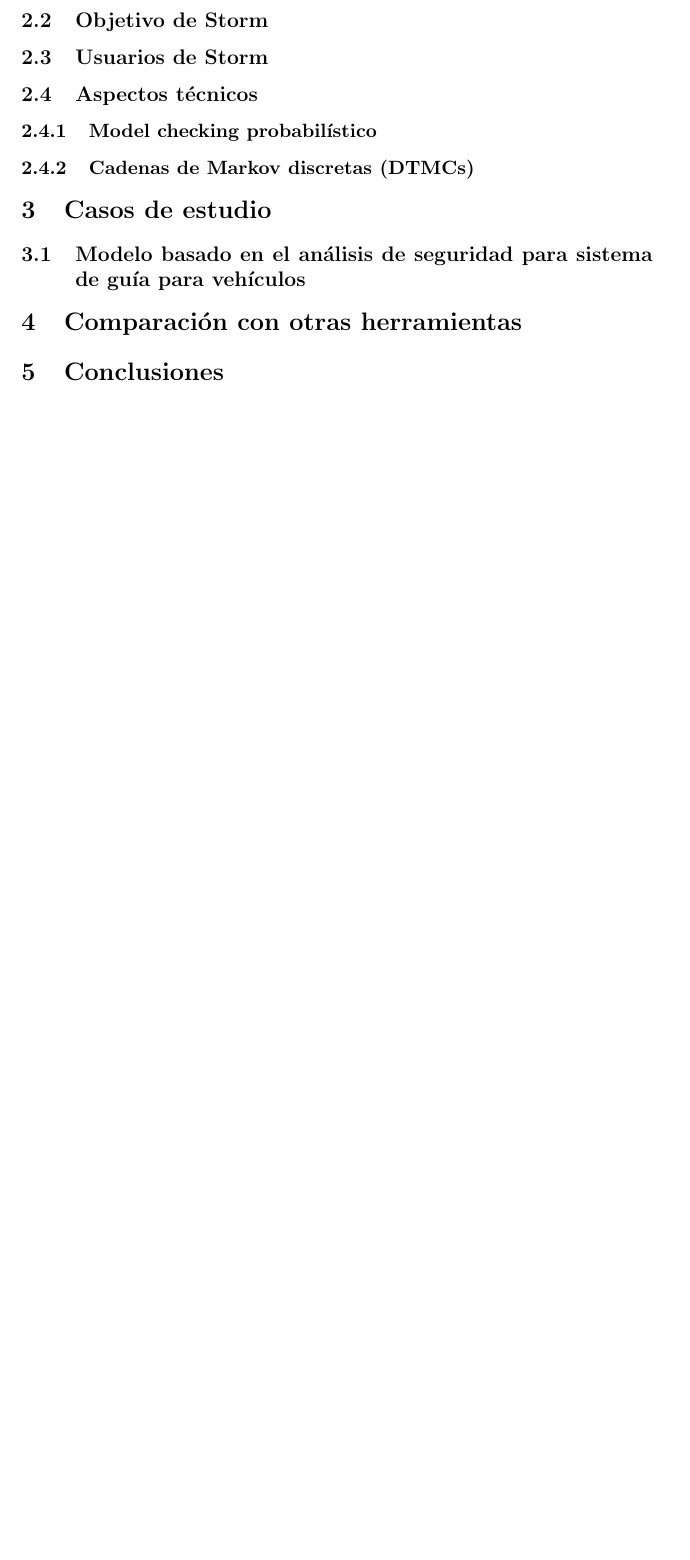
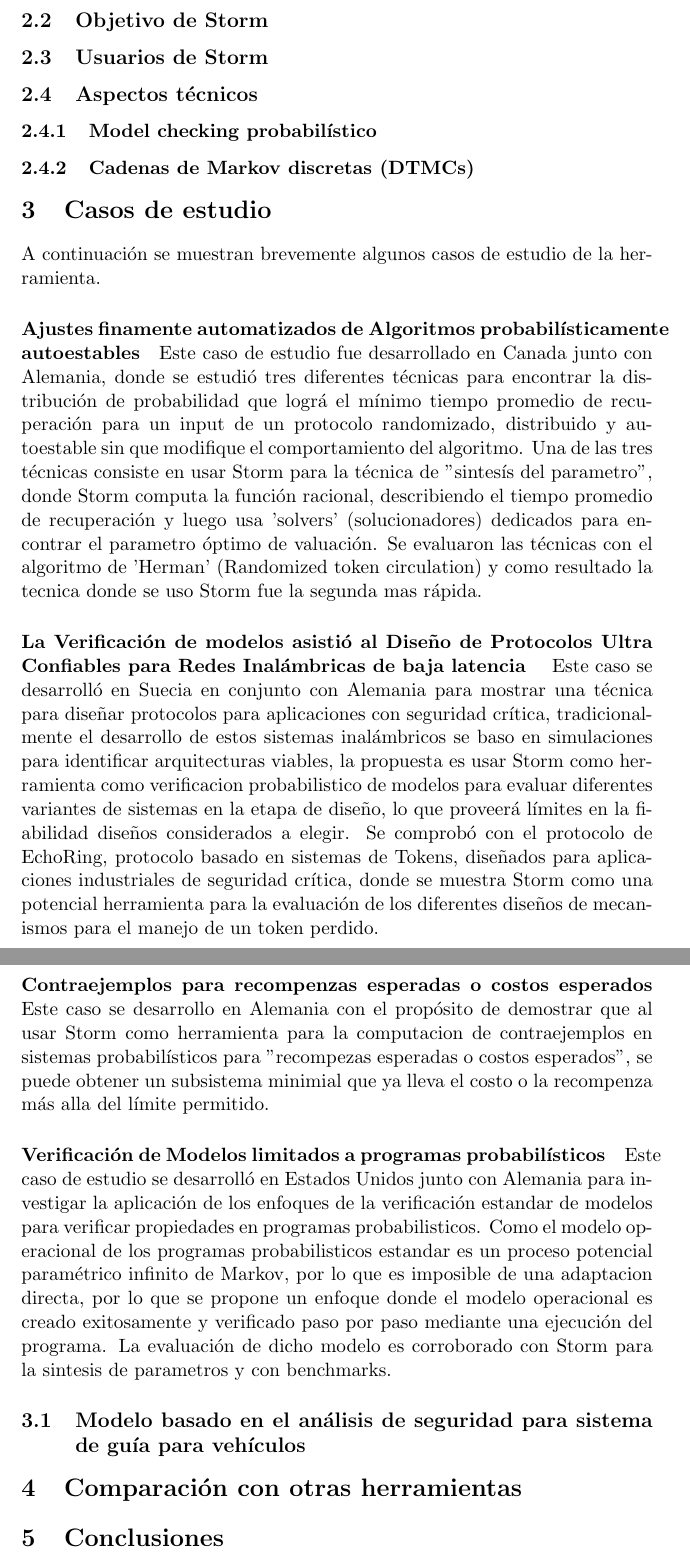
Before and after one commit to zaloogarcia/ing2famaf, a LaTeX document (storm.tex): part of page 2 of 2 before the commit and two parts of pages 2 and 3 of 3 after it, the two joined at a grey line, cut so that both start at the same text, the shorter picture padded with empty space. Compiled offline with pdfLaTeX.

Commit message:
se agregaron 4 casos de estudios, queda 1 y el caso principal

```diff
--- a/storm.tex
+++ b/storm.tex
@@ -41,6 +41,21 @@
 
 \section{Casos de estudio}
 
+A continuaci\'on se muestran brevemente algunos casos de estudio de la herramienta.
+
+\paragraph{Ajustes finamente automatizados de Algoritmos probabil\'isticamente autoestables}
+Este caso de estudio fue desarrollado en Canada junto con Alemania, donde se estudi\'o tres diferentes t\'ecnicas para encontrar la distribuci\'on de probabilidad que logr\'a el m\'inimo tiempo promedio de recuperaci\'on para un input de un protocolo randomizado, distribuido y autoestable sin que modifique el comportamiento del algoritmo. Una de las tres t\'ecnicas consiste en usar Storm para la t\'ecnica de "sintes\'is del parametro", donde Storm computa la funci\'on racional, describiendo el tiempo promedio de recuperaci\'on y luego usa 'solvers' (solucionadores) dedicados para encontrar el parametro \'optimo de valuaci\'on. Se evaluaron las t\'ecnicas con el algoritmo de 'Herman' (Randomized token circulation) y como resultado la tecnica donde se uso Storm fue la segunda mas r\'apida.
+
+
+\paragraph{La Verificaci\'on de modelos asisti\'o al Dise\~no de Protocolos Ultra Confiables para Redes Inal\'ambricas de baja latencia }
+Este caso se desarroll\'o en Suecia en conjunto con Alemania para mostrar una t\'ecnica para dise\~nar protocolos para aplicaciones con seguridad cr\'itica, tradicionalmente el desarrollo de estos sistemas inal\'ambricos se baso en simulaciones para identificar arquitecturas viables, la propuesta es usar Storm como herramienta como verificacion probabilistico de modelos para evaluar diferentes variantes de sistemas en la etapa de dise\~no, lo que proveer\'a límites en la fiabilidad diseños considerados a elegir. Se comprob\'o con el protocolo de EchoRing, protocolo basado en sistemas de Tokens, dise\~nados para aplicaciones industriales de seguridad cr\'itica, donde se muestra Storm como una potencial herramienta para la evaluaci\'on de los diferentes dise\~nos de mecanismos para el manejo de un token perdido.
+
+\paragraph{Contraejemplos para recompenzas esperadas o costos esperados}
+Este caso se desarrollo en Alemania con el prop\'osito de demostrar que al usar Storm como herramienta para la computacion de contraejemplos en sistemas probabil\'isticos para "recompezas esperadas o costos esperados", se puede obtener un subsistema minimial que ya lleva el costo o la recompenza m\'as alla del l\'imite permitido.
+
+\paragraph{Verificaci\'on de Modelos limitados a programas probabil\'isticos}
+Este caso de estudio se desarroll\'o en Estados Unidos junto con Alemania para investigar la aplicaci\'on de los enfoques de la verificaci\'on estandar de modelos para verificar propiedades en programas probabilisticos. Como el modelo operacional de los programas probabilisticos estandar es un proceso potencial param\'etrico infinito de Markov, por lo que es imposible de una adaptacion directa, por lo que se propone un enfoque donde el modelo operacional es creado exitosamente y verificado paso por paso mediante una ejecuci\'on del programa. La evaluaci\'on de dicho modelo es corroborado con Storm  para la sintesis de parametros  y con benchmarks.
+
 \subsection{Modelo basado en el an\'alisis de seguridad para sistema de gu\'ia para veh\'iculos}
 
 \section{Comparaci\'on con otras herramientas}
```
Also changed, not shown: 1 other file.
